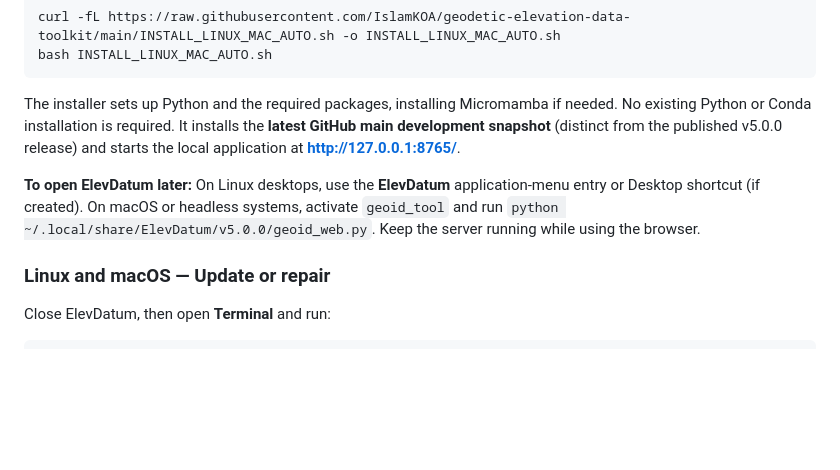
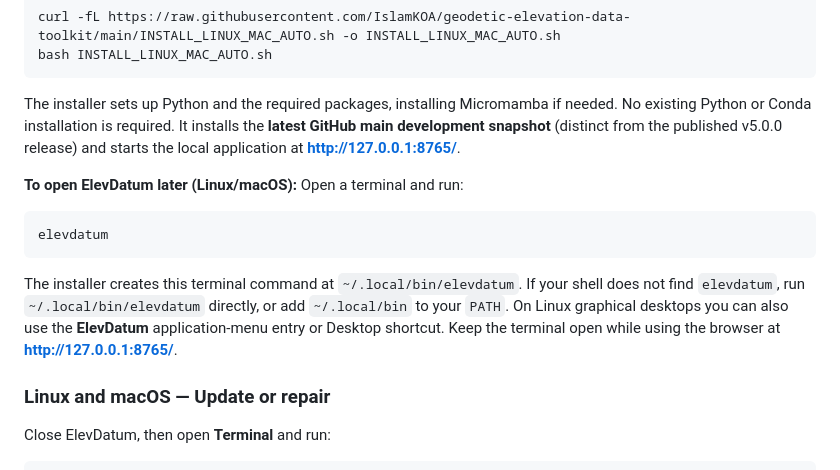
Before and after one commit to IslamKOA/geodetic-elevation-data-toolkit, a Markdown page: README.md, the part around the change. GitHub-like rendering; blank space fills up the shorter version.

Commit message:
Document simple elevdatum terminal launch on Linux and macOS

````diff
--- a/README.md
+++ b/README.md
@@ -82,7 +82,13 @@ bash INSTALL_LINUX_MAC_AUTO.sh
 
 The installer sets up Python and the required packages, installing Micromamba if needed. No existing Python or Conda installation is required. It installs the **latest GitHub main development snapshot** (distinct from the published v5.0.0 release) and starts the local application at **http://127.0.0.1:8765/**.
 
-**To open ElevDatum later:** On Linux desktops, use the **ElevDatum** application-menu entry or Desktop shortcut (if created). On macOS or headless systems, activate `geoid_tool` and run `python ~/.local/share/ElevDatum/v5.0.0/geoid_web.py`. Keep the server running while using the browser.
+**To open ElevDatum later (Linux/macOS):** Open a terminal and run:
+
+```bash
+elevdatum
+```
+
+The installer creates this terminal command at `~/.local/bin/elevdatum`. If your shell does not find `elevdatum`, run `~/.local/bin/elevdatum` directly, or add `~/.local/bin` to your `PATH`. On Linux graphical desktops you can also use the **ElevDatum** application-menu entry or Desktop shortcut. Keep the terminal open while using the browser at **http://127.0.0.1:8765/**.
 
 ### Linux and macOS — Update or repair
 
````
